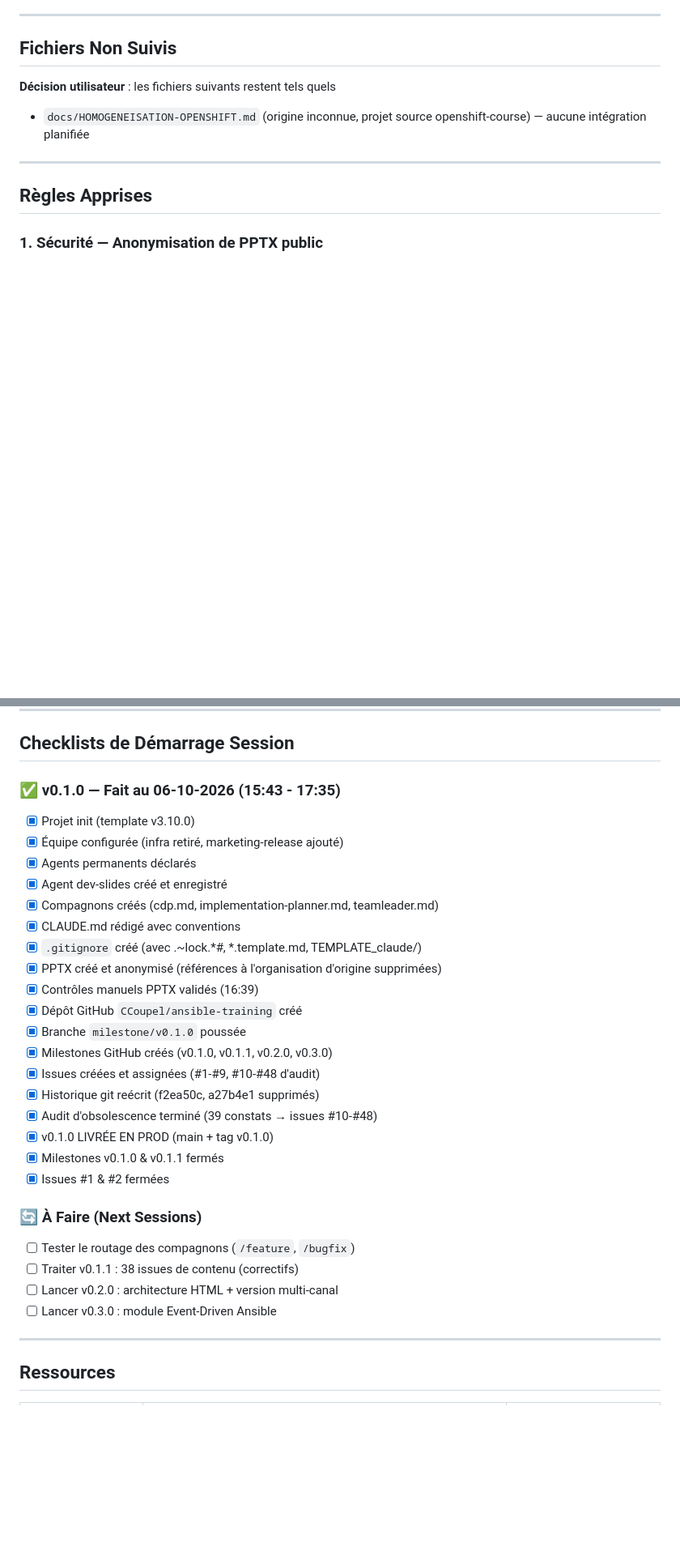
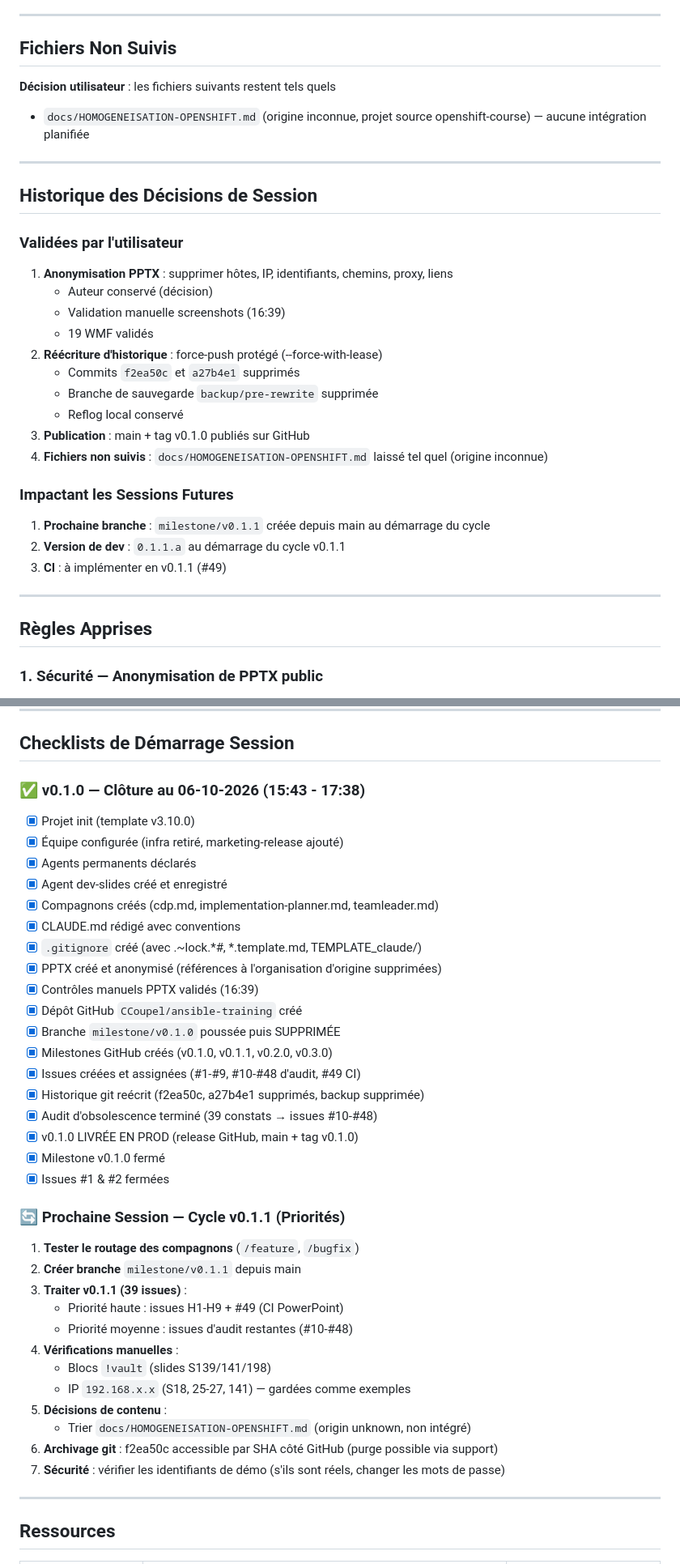
Before and after one commit to CCoupel/ansible-training, a Markdown page: .claude/memory/MEMORY.md, 2 parts joined by grey strips. Shown at 81% size. GitHub-like rendering; blank space fills up the shorter version.

```diff
--- a/.claude/memory/MEMORY.md
+++ b/.claude/memory/MEMORY.md
@@ -148,6 +148,27 @@
 **Décision utilisateur** : les fichiers suivants restent tels quels
 
 - `docs/HOMOGENEISATION-OPENSHIFT.md` (origine inconnue, projet source openshift-course) — aucune intégration planifiée
+
+---
+
+## Historique des Décisions de Session
+
+### Validées par l'utilisateur
+1. **Anonymisation PPTX** : supprimer hôtes, IP, identifiants, chemins, proxy, liens
+   - Auteur conservé (décision)
+   - Validation manuelle screenshots (16:39)
+   - 19 WMF validés
+2. **Réécriture d'historique** : force-push protégé (--force-with-lease)
+   - Commits `f2ea50c` et `a27b4e1` supprimés
+   - Branche de sauvegarde `backup/pre-rewrite` supprimée
+   - Reflog local conservé
+3. **Publication** : main + tag v0.1.0 publiés sur GitHub
+4. **Fichiers non suivis** : `docs/HOMOGENEISATION-OPENSHIFT.md` laissé tel quel (origine inconnue)
+
+### Impactant les Sessions Futures
+1. **Prochaine branche** : `milestone/v0.1.1` créée depuis main au démarrage du cycle
+2. **Version de dev** : `0.1.1.a` au démarrage du cycle v0.1.1
+3. **CI** : à implémenter en v0.1.1 (#49)
 
 ---
 
@@ -242,7 +263,7 @@ Voir `CLAUDE.md` :
 
 ## Checklists de Démarrage Session
 
-### ✅ v0.1.0 — Fait au 06-10-2026 (15:43 - 17:35)
+### ✅ v0.1.0 — Clôture au 06-10-2026 (15:43 - 17:38)
 - [x] Projet init (template v3.10.0)
 - [x] Équipe configurée (infra retiré, marketing-release ajouté)
 - [x] Agents permanents déclarés
@@ -253,20 +274,28 @@ Voir `CLAUDE.md` :
 - [x] PPTX créé et anonymisé (références à l'organisation d'origine supprimées)
 - [x] Contrôles manuels PPTX validés (16:39)
 - [x] Dépôt GitHub `CCoupel/ansible-training` créé
-- [x] Branche `milestone/v0.1.0` poussée
+- [x] Branche `milestone/v0.1.0` poussée puis SUPPRIMÉE
 - [x] Milestones GitHub créés (v0.1.0, v0.1.1, v0.2.0, v0.3.0)
-- [x] Issues créées et assignées (#1-#9, #10-#48 d'audit)
-- [x] Historique git reécrit (f2ea50c, a27b4e1 supprimés)
+- [x] Issues créées et assignées (#1-#9, #10-#48 d'audit, #49 CI)
+- [x] Historique git reécrit (f2ea50c, a27b4e1 supprimés, backup supprimée)
 - [x] Audit d'obsolescence terminé (39 constats → issues #10-#48)
-- [x] v0.1.0 LIVRÉE EN PROD (main + tag v0.1.0)
-- [x] Milestones v0.1.0 & v0.1.1 fermés
+- [x] v0.1.0 LIVRÉE EN PROD (release GitHub, main + tag v0.1.0)
+- [x] Milestone v0.1.0 fermé
 - [x] Issues #1 & #2 fermées
 
-### 🔄 À Faire (Next Sessions)
-- [ ] Tester le routage des compagnons (`/feature`, `/bugfix`)
-- [ ] Traiter v0.1.1 : 38 issues de contenu (correctifs)
-- [ ] Lancer v0.2.0 : architecture HTML + version multi-canal
-- [ ] Lancer v0.3.0 : module Event-Driven Ansible
+### 🔄 Prochaine Session — Cycle v0.1.1 (Priorités)
+1. **Tester le routage des compagnons** (`/feature`, `/bugfix`)
+2. **Créer branche** `milestone/v0.1.1` depuis main
+3. **Traiter v0.1.1 (39 issues)** :
+   - Priorité haute : issues H1-H9 + #49 (CI PowerPoint)
+   - Priorité moyenne : issues d'audit restantes (#10-#48)
+4. **Vérifications manuelles** :
+   - Blocs `!vault` (slides S139/141/198)
+   - IP `192.168.x.x` (S18, 25-27, 141) — gardées comme exemples
+5. **Décisions de contenu** :
+   - Trier `docs/HOMOGENEISATION-OPENSHIFT.md` (origin unknown, non intégré)
+6. **Archivage git** : f2ea50c accessible par SHA côté GitHub (purge possible via support)
+7. **Sécurité** : vérifier les identifiants de démo (s'ils sont réels, changer les mots de passe)
 
 ---
 
```
Also changed, not shown: other parts of .claude/memory/MEMORY.md (+64 -42 lines).
